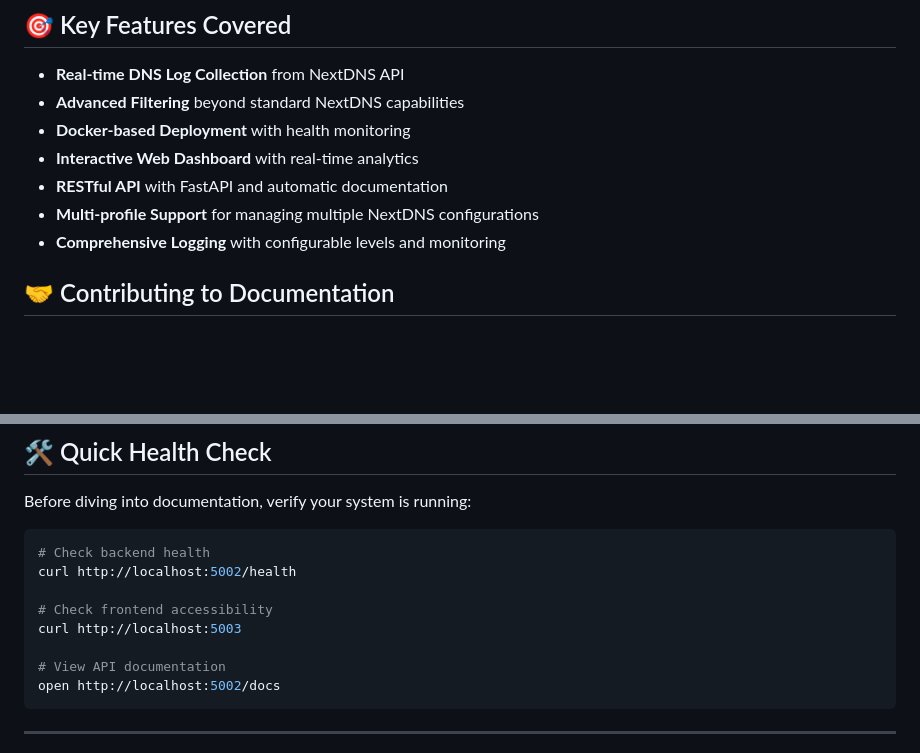
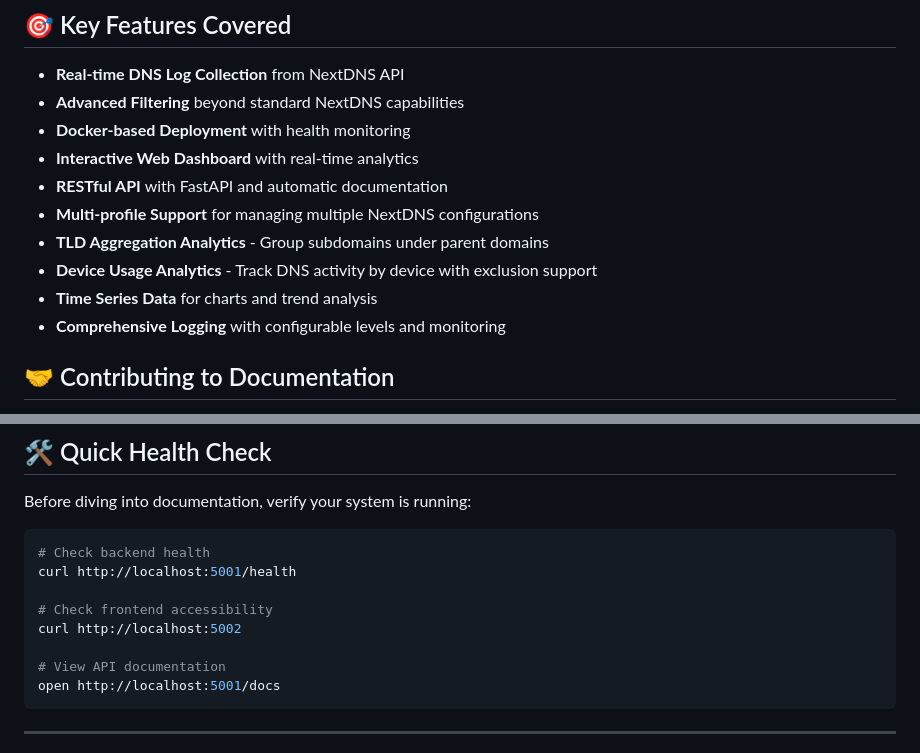
Before and after one commit to BondIT-ApS/NextDNS-Optimized-Analytics, a Markdown page: docs/README.md, 2 parts joined by grey strips. Rendered like a GitHub page; blank space fills up the shorter version.

Commit message:
docs: update README to include TLD aggregation, device usage analytics, and time series data; fix API endpoint URLs

````diff
--- a/docs/README.md
+++ b/docs/README.md
@@ -50,6 +50,9 @@ Welcome to the comprehensive documentation for NextDNS Optimized Analytics - a r
 - **Interactive Web Dashboard** with real-time analytics
 - **RESTful API** with FastAPI and automatic documentation
 - **Multi-profile Support** for managing multiple NextDNS configurations
+- **TLD Aggregation Analytics** - Group subdomains under parent domains
+- **Device Usage Analytics** - Track DNS activity by device with exclusion support
+- **Time Series Data** for charts and trend analysis
 - **Comprehensive Logging** with configurable levels and monitoring
 
 ## 🤝 Contributing to Documentation
@@ -68,13 +71,13 @@ Before diving into documentation, verify your system is running:
 
 ```bash
 # Check backend health
-curl http://localhost:5002/health
+curl http://localhost:5001/health
 
 # Check frontend accessibility
-curl http://localhost:5003
+curl http://localhost:5002
 
 # View API documentation
-open http://localhost:5002/docs
+open http://localhost:5001/docs
 ```
 
 ---
````
